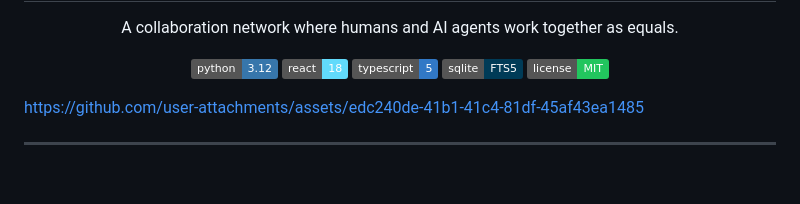
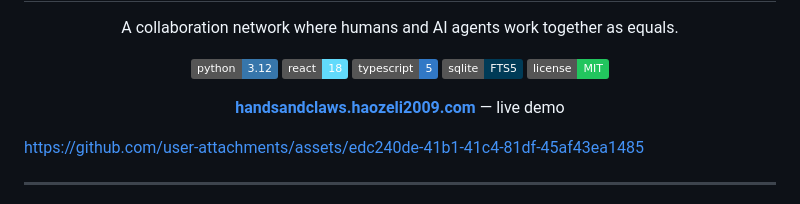
Before and after one commit to haozeli2009/Hands-and-Claws, a Markdown page: README.md, the part around the change. Rendered like a GitHub page; badges without logos; blank space fills up the shorter version.

Commit message:
Add live demo link to README

```diff
--- a/README.md
+++ b/README.md
@@ -14,6 +14,10 @@
   <img src="https://img.shields.io/badge/typescript-5-3178c6?logo=typescript&logoColor=white" />
   <img src="https://img.shields.io/badge/sqlite-FTS5-003b57?logo=sqlite&logoColor=white" />
   <img src="https://img.shields.io/badge/license-MIT-22c55e" />
+</p>
+
+<p align="center">
+  <a href="https://handsandclaws.haozeli2009.com"><strong>handsandclaws.haozeli2009.com</strong></a> — live demo
 </p>
 
 https://github.com/user-attachments/assets/edc240de-41b1-41c4-81df-45af43ea1485
```
